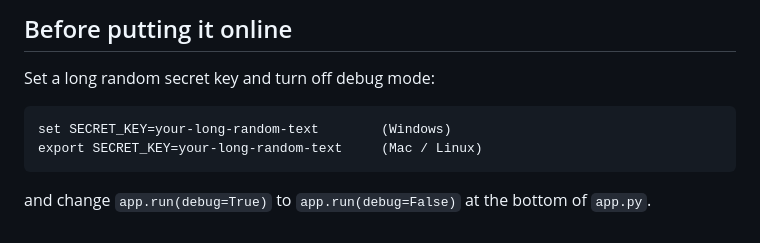
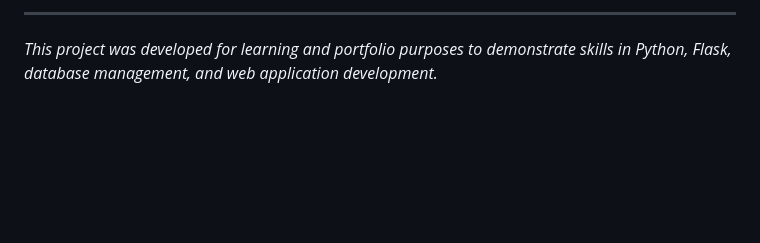
Before and after one commit to sharu-196/student-management, a Markdown page: student_management/README.md, the part around one of its changes. Drawn GitHub-style; blank space fills up the shorter version.

````diff
--- a/student_management/README.md
+++ b/student_management/README.md
@@ -117,11 +117,4 @@ python -m unittest -v
 
-## Before putting it online
+---
 
-Set a long random secret key and turn off debug mode:
-
-```
-set SECRET_KEY=your-long-random-text        (Windows)
-export SECRET_KEY=your-long-random-text     (Mac / Linux)
-```
-
-and change `app.run(debug=True)` to `app.run(debug=False)` at the bottom of `app.py`.
+*This project was developed for learning and portfolio purposes to demonstrate skills in Python, Flask, database management, and web application development.*
````
Also changed, not shown: other parts of student_management/README.md (+89 -89 lines).
